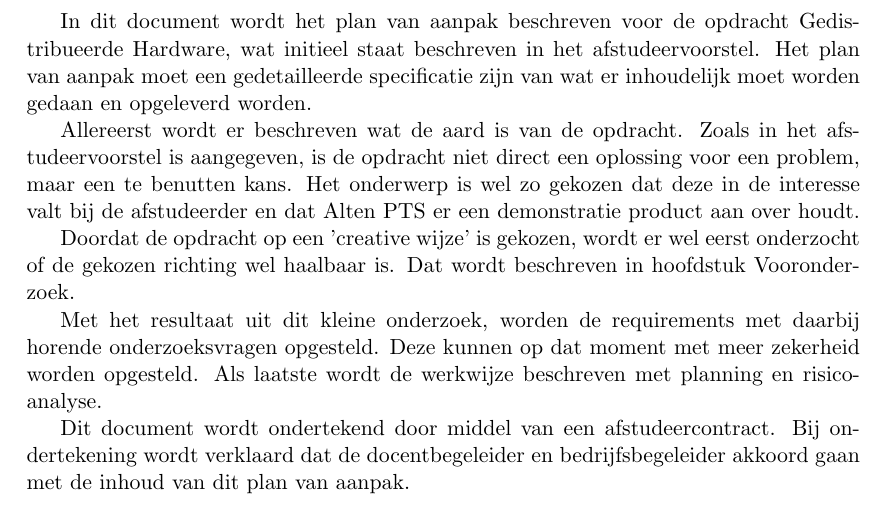
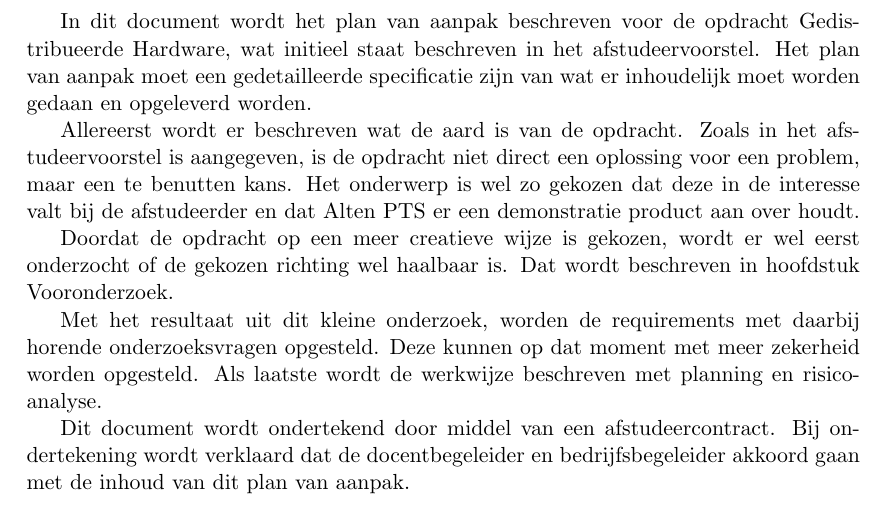
Before and after one commit to royscheefhals/LaTeX, a LaTeX document (PvA/tex/Inleiding.tex): part of the page, cut so that both start at the same text. Compiled offline with pdfLaTeX.

Commit message:
small typos

```diff
--- a/PvA/tex/Inleiding.tex
+++ b/PvA/tex/Inleiding.tex
@@ -5,7 +5,7 @@ In dit document wordt het plan van aanpak beschreven voor de opdracht Gedistribu
 
 Allereerst wordt er beschreven wat de aard is van de opdracht. Zoals in het afstudeervoorstel is aangegeven, is de opdracht niet direct een oplossing voor een problem, maar een te benutten kans. Het onderwerp is wel zo gekozen dat deze in de interesse valt bij de afstudeerder en dat Alten PTS er een demonstratie product aan over houdt.
 
-Doordat de opdracht op een 'creative wijze' is gekozen, wordt er wel eerst onderzocht of de gekozen richting wel haalbaar is. Dat wordt beschreven in hoofdstuk Vooronderzoek.
+Doordat de opdracht op een meer creatieve wijze is gekozen, wordt er wel eerst onderzocht of de gekozen richting wel haalbaar is. Dat wordt beschreven in hoofdstuk Vooronderzoek.
 
 Met het resultaat uit dit kleine onderzoek, worden de requirements met daarbij horende onderzoeksvragen opgesteld. Deze kunnen op dat moment met meer zekerheid worden opgesteld. Als laatste wordt de werkwijze beschreven met planning en risicoanalyse.
 
```
